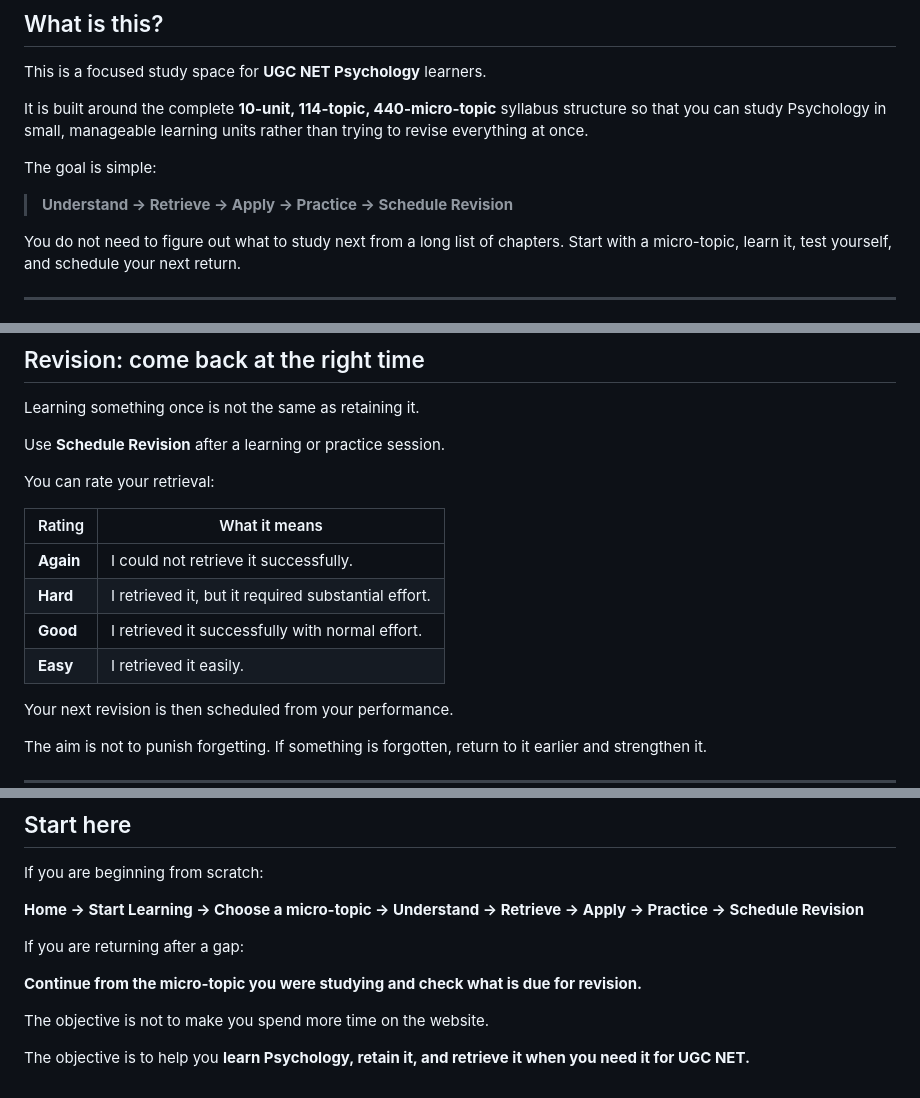
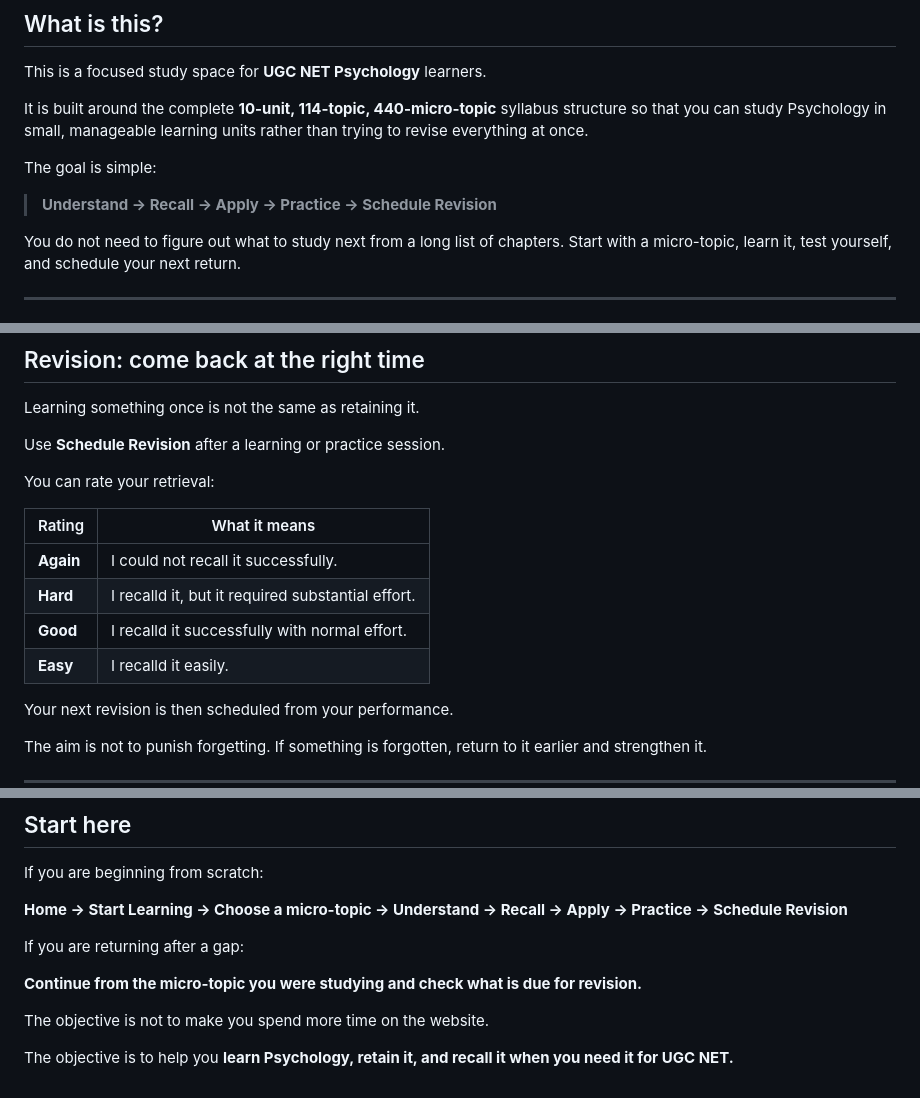
Before and after one commit to ankitvrsharma/NET-Psychology, a Markdown page: README.md, 3 parts joined by grey strips. Drawn GitHub-style.

Commit message:
Use recall terminology throughout learner-facing copy

```diff
--- a/README.md
+++ b/README.md
@@ -10,7 +10,7 @@ It is built around the complete **10-unit, 114-topic, 440-micro-topic** syllabus
 
 The goal is simple:
 
-> **Understand → Retrieve → Apply → Practice → Schedule Revision**
+> **Understand → Recall → Apply → Practice → Schedule Revision**
 
 You do not need to figure out what to study next from a long list of chapters. Start with a micro-topic, learn it, test yourself, and schedule your next return.
 
@@ -106,10 +106,10 @@ You can rate your retrieval:
 
 | Rating | What it means |
 |---|---|
-| **Again** | I could not retrieve it successfully. |
-| **Hard** | I retrieved it, but it required substantial effort. |
-| **Good** | I retrieved it successfully with normal effort. |
-| **Easy** | I retrieved it easily. |
+| **Again** | I could not recall it successfully. |
+| **Hard** | I recalld it, but it required substantial effort. |
+| **Good** | I recalld it successfully with normal effort. |
+| **Easy** | I recalld it easily. |
 
 Your next revision is then scheduled from your performance.
 
@@ -203,7 +203,7 @@ Your personal learning progress is separate from the website's syllabus and stud
 
 If you are beginning from scratch:
 
-**Home → Start Learning → Choose a micro-topic → Understand → Retrieve → Apply → Practice → Schedule Revision**
+**Home → Start Learning → Choose a micro-topic → Understand → Recall → Apply → Practice → Schedule Revision**
 
 If you are returning after a gap:
 
@@ -211,4 +211,4 @@ If you are returning after a gap:
 
 The objective is not to make you spend more time on the website.
 
-The objective is to help you **learn Psychology, retain it, and retrieve it when you need it for UGC NET.**
+The objective is to help you **learn Psychology, retain it, and recall it when you need it for UGC NET.**
```
Also changed, not shown: other parts of README.md (+2 -2 lines).
